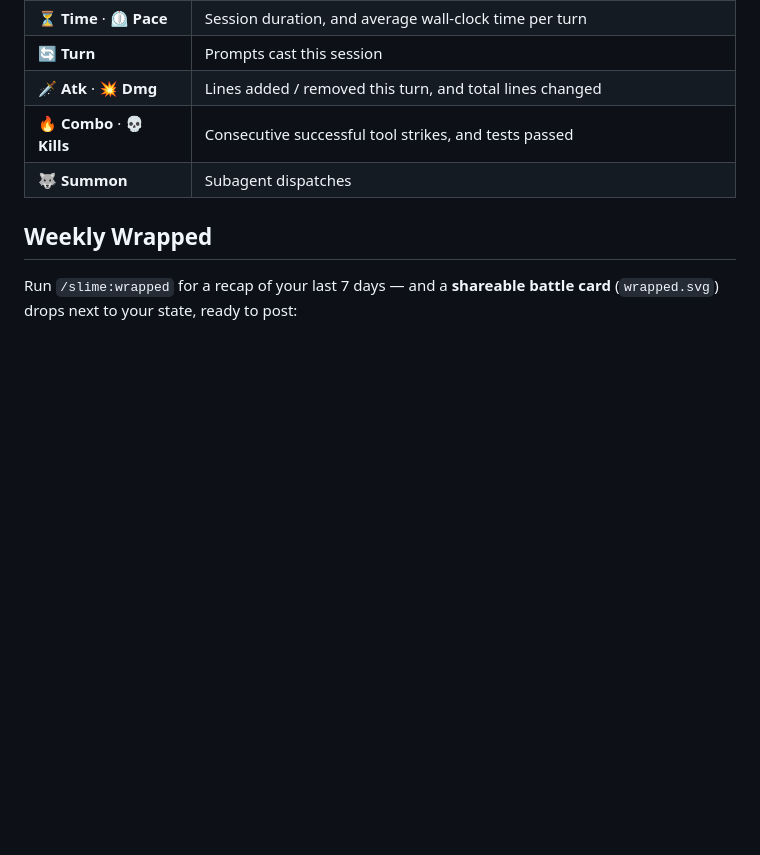
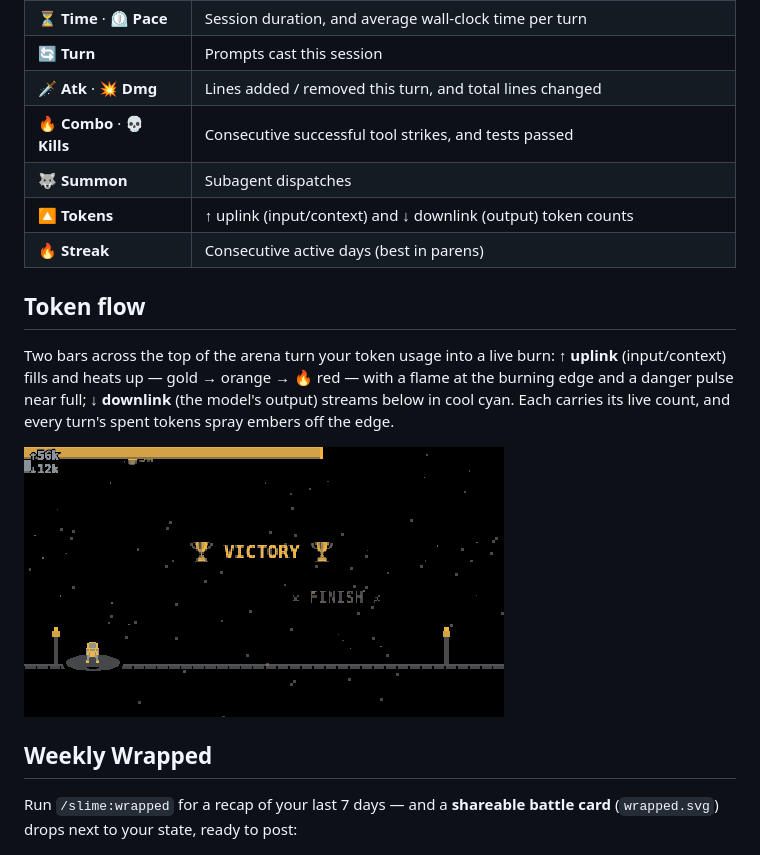
Before and after one commit to bitqs/slime, a Markdown page: README.md, the part around the change. Drawn GitHub-style; blank space fills up the shorter version.

```diff
--- a/README.md
+++ b/README.md
@@ -62,6 +62,14 @@ The arena's top panel is your character sheet — real session telemetry in thre
 | 🗡️ **Atk** · 💥 **Dmg** | Lines added / removed this turn, and total lines changed |
 | 🔥 **Combo** · 💀 **Kills** | Consecutive successful tool strikes, and tests passed |
 | 🐺 **Summon** | Subagent dispatches |
+| 🔼 **Tokens** | ↑ uplink (input/context) and ↓ downlink (output) token counts |
+| 🔥 **Streak** | Consecutive active days (best in parens) |
+
+## Token flow
+
+Two bars across the top of the arena turn your token usage into a live burn: **↑ uplink** (input/context) fills and heats up — gold → orange → 🔥 red — with a flame at the burning edge and a danger pulse near full; **↓ downlink** (the model's output) streams below in cool cyan. Each carries its live count, and every turn's spent tokens spray embers off the edge.
+
+![Slime token flow — uplink and downlink bars burning](docs/media/token-bars.gif)
 
 ## Weekly Wrapped
 
```
Also changed, not shown: README.zh-CN.md (+8 -0 lines).
